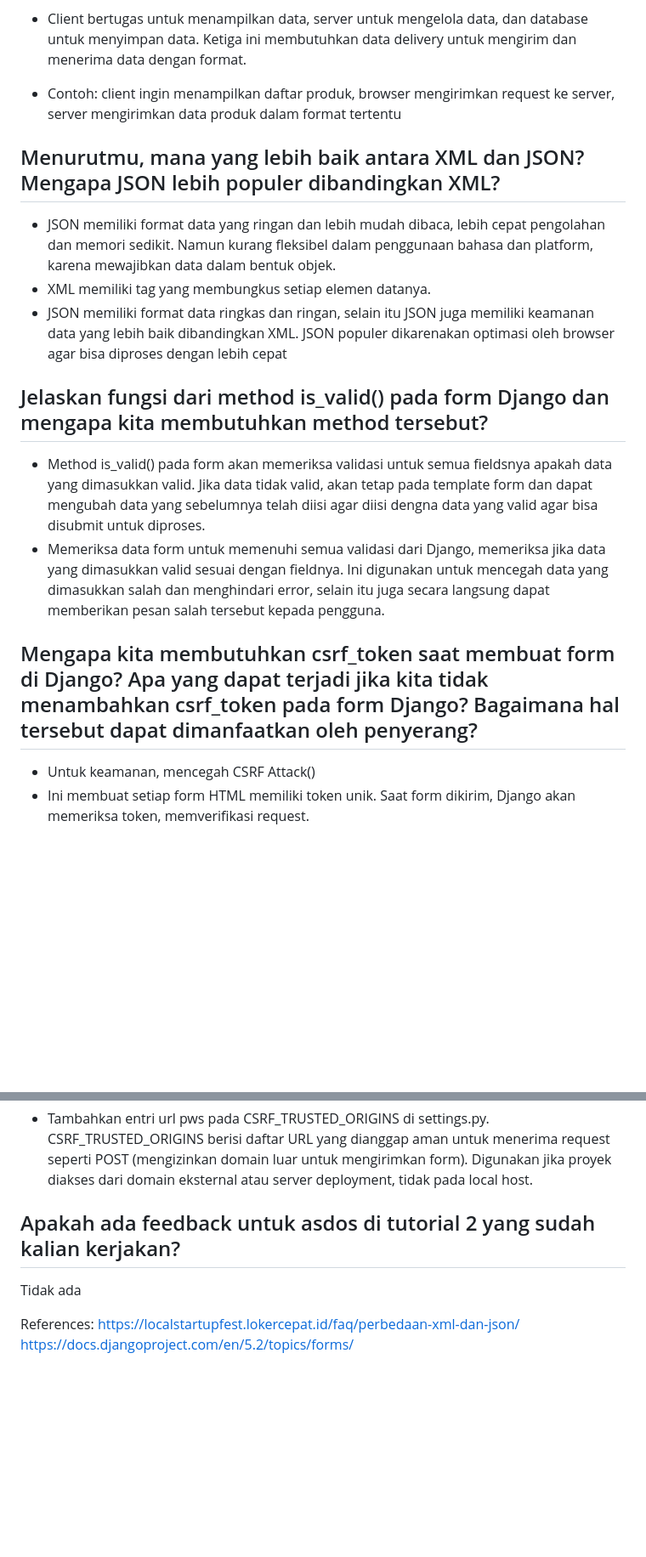
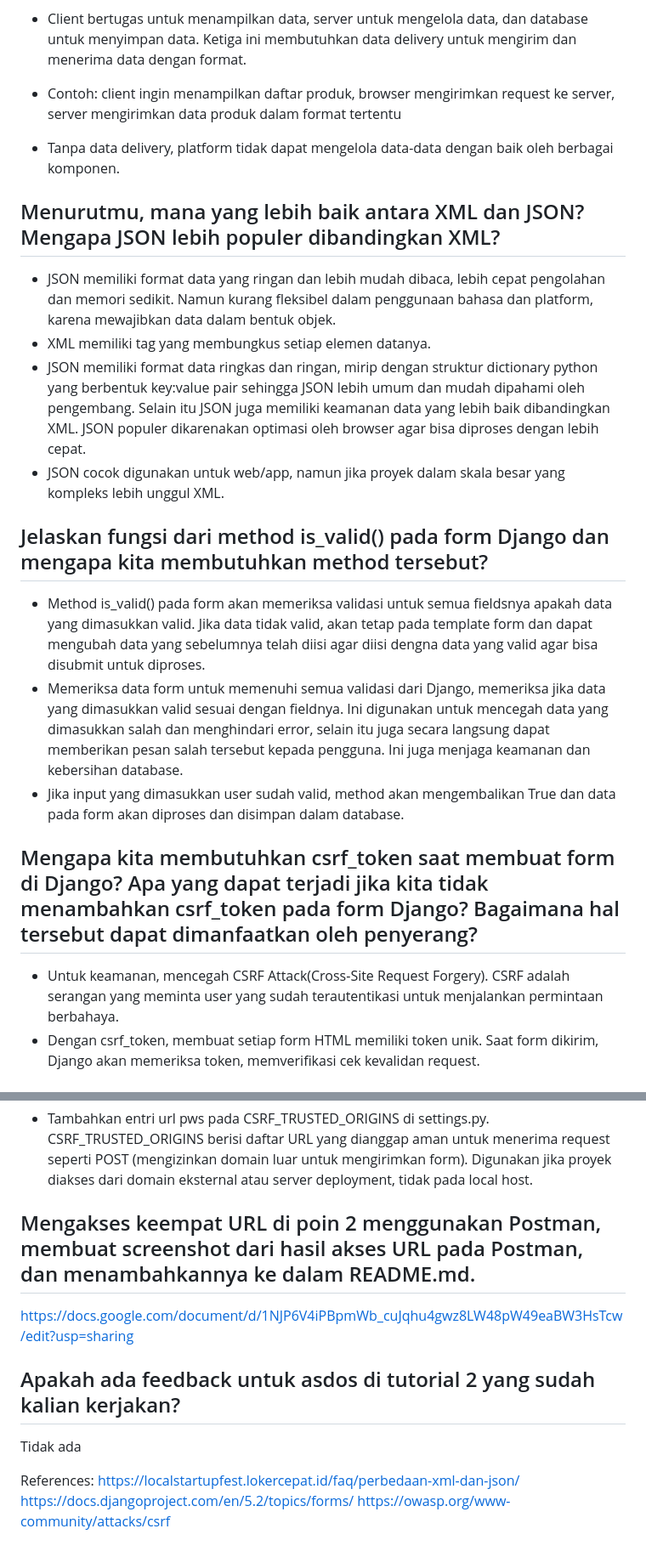
Before and after one commit to sivavol/football-shop, a Markdown page: README.md, 2 parts joined by grey strips. Shown at 85% size. Rendered like a GitHub page; blank space fills up the shorter version.

```diff
--- a/README.md
+++ b/README.md
@@ -109,18 +109,22 @@ https://www.revou.co/kosakata/django
 
  - Contoh: client ingin menampilkan daftar produk, browser mengirimkan request ke server, server mengirimkan data produk dalam format tertentu
 
+ - Tanpa data delivery, platform tidak dapat mengelola data-data dengan baik oleh berbagai komponen.
+
 ## Menurutmu, mana yang lebih baik antara XML dan JSON? Mengapa JSON lebih populer dibandingkan XML?
 - JSON memiliki format data yang ringan dan lebih mudah dibaca, lebih cepat pengolahan dan memori sedikit. Namun kurang fleksibel dalam penggunaan bahasa dan platform, karena mewajibkan data dalam bentuk objek.
 - XML memiliki tag yang membungkus setiap elemen datanya.
-- JSON memiliki format data ringkas dan ringan, selain itu JSON juga memiliki keamanan data yang lebih baik dibandingkan XML. JSON populer dikarenakan optimasi oleh browser agar bisa diproses dengan lebih cepat
+- JSON memiliki format data ringkas dan ringan, mirip dengan struktur dictionary python yang berbentuk key:value pair sehingga JSON lebih umum dan mudah dipahami oleh pengembang. Selain itu JSON juga memiliki keamanan data yang lebih baik dibandingkan XML. JSON populer dikarenakan optimasi oleh browser agar bisa diproses dengan lebih cepat.
+- JSON cocok digunakan untuk web/app, namun jika proyek dalam skala besar yang kompleks lebih unggul XML.
 
 ## Jelaskan fungsi dari method is_valid() pada form Django dan mengapa kita membutuhkan method tersebut?
  - Method is_valid() pada form akan memeriksa validasi untuk semua fieldsnya apakah data yang dimasukkan valid. Jika data tidak valid, akan tetap pada template form dan dapat mengubah data yang sebelumnya telah diisi agar diisi dengna data yang valid agar bisa disubmit untuk diproses.
- - Memeriksa data form untuk memenuhi semua validasi dari Django, memeriksa jika data yang dimasukkan valid sesuai dengan fieldnya. Ini digunakan untuk mencegah data yang dimasukkan salah dan menghindari error, selain itu juga secara langsung dapat memberikan pesan salah tersebut kepada pengguna.
+ - Memeriksa data form untuk memenuhi semua validasi dari Django, memeriksa jika data yang dimasukkan valid sesuai dengan fieldnya. Ini digunakan untuk mencegah data yang dimasukkan salah dan menghindari error, selain itu juga secara langsung dapat memberikan pesan salah tersebut kepada pengguna. Ini juga menjaga keamanan dan kebersihan database.
+ - Jika input yang dimasukkan user sudah valid, method akan mengembalikan True dan data pada form akan diproses dan disimpan dalam database.
 
 ## Mengapa kita membutuhkan csrf_token saat membuat form di Django? Apa yang dapat terjadi jika kita tidak menambahkan csrf_token pada form Django? Bagaimana hal tersebut dapat dimanfaatkan oleh penyerang?
- - Untuk keamanan, mencegah CSRF Attack()
- - Ini membuat setiap form HTML memiliki token unik. Saat form dikirim, Django akan memeriksa token, memverifikasi request.
+ - Untuk keamanan, mencegah CSRF Attack(Cross-Site Request Forgery). CSRF adalah serangan yang meminta user yang sudah terautentikasi untuk menjalankan permintaan berbahaya.
+ - Dengan csrf_token, membuat setiap form HTML memiliki token unik. Saat form dikirim, Django akan memeriksa token, memverifikasi cek kevalidan request.
 
 ## Jelaskan bagaimana cara kamu mengimplementasikan checklist di atas secara step-by-step (bukan hanya sekadar mengikuti tutorial).
 - Tambahkan 4 fungsi views baru untuk melihat objek yang sudah ditambahkan dalam format XML, JSON, XML by ID, dan JSON by ID.
@@ -171,6 +175,9 @@ tambahkan path url ke dalam url patterns untuk akses fungsi yang sudah diimpor
 
 - Tambahkan entri url pws pada CSRF_TRUSTED_ORIGINS di settings.py. CSRF_TRUSTED_ORIGINS berisi daftar URL yang dianggap aman untuk menerima request seperti POST (mengizinkan domain luar untuk mengirimkan form). Digunakan jika proyek diakses dari domain eksternal atau server deployment, tidak pada local host.
 
+## Mengakses keempat URL di poin 2 menggunakan Postman, membuat screenshot dari hasil akses URL pada Postman, dan menambahkannya ke dalam README.md.
+https://docs.google.com/document/d/1NJP6V4iPBpmWb_cuJqhu4gwz8LW48pW49eaBW3HsTcw/edit?usp=sharing
+
 
 ## Apakah ada feedback untuk asdos di tutorial 2 yang sudah kalian kerjakan?
 Tidak ada
@@ -178,3 +185,4 @@ Tidak ada
 References:
 https://localstartupfest.lokercepat.id/faq/perbedaan-xml-dan-json/
 https://docs.djangoproject.com/en/5.2/topics/forms/
+https://owasp.org/www-community/attacks/csrf
```
